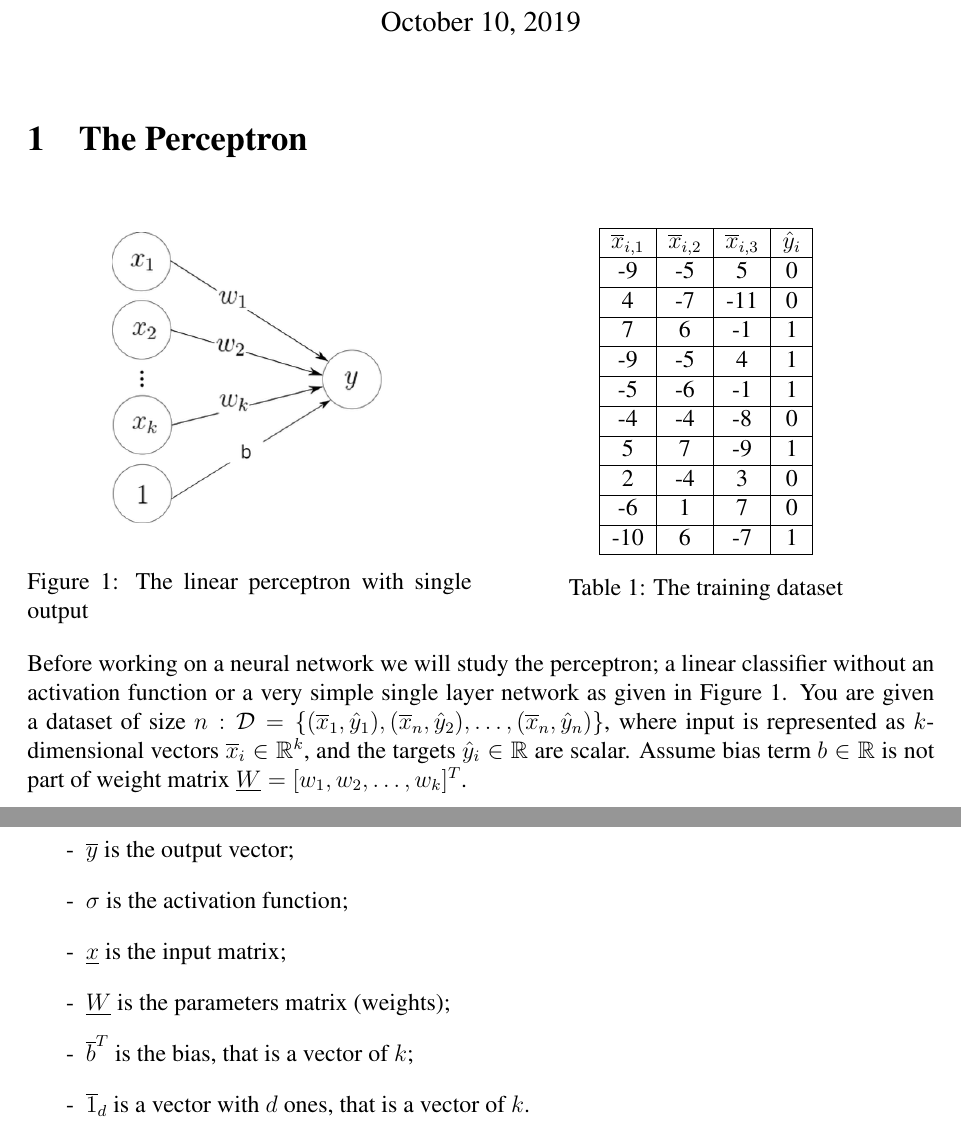
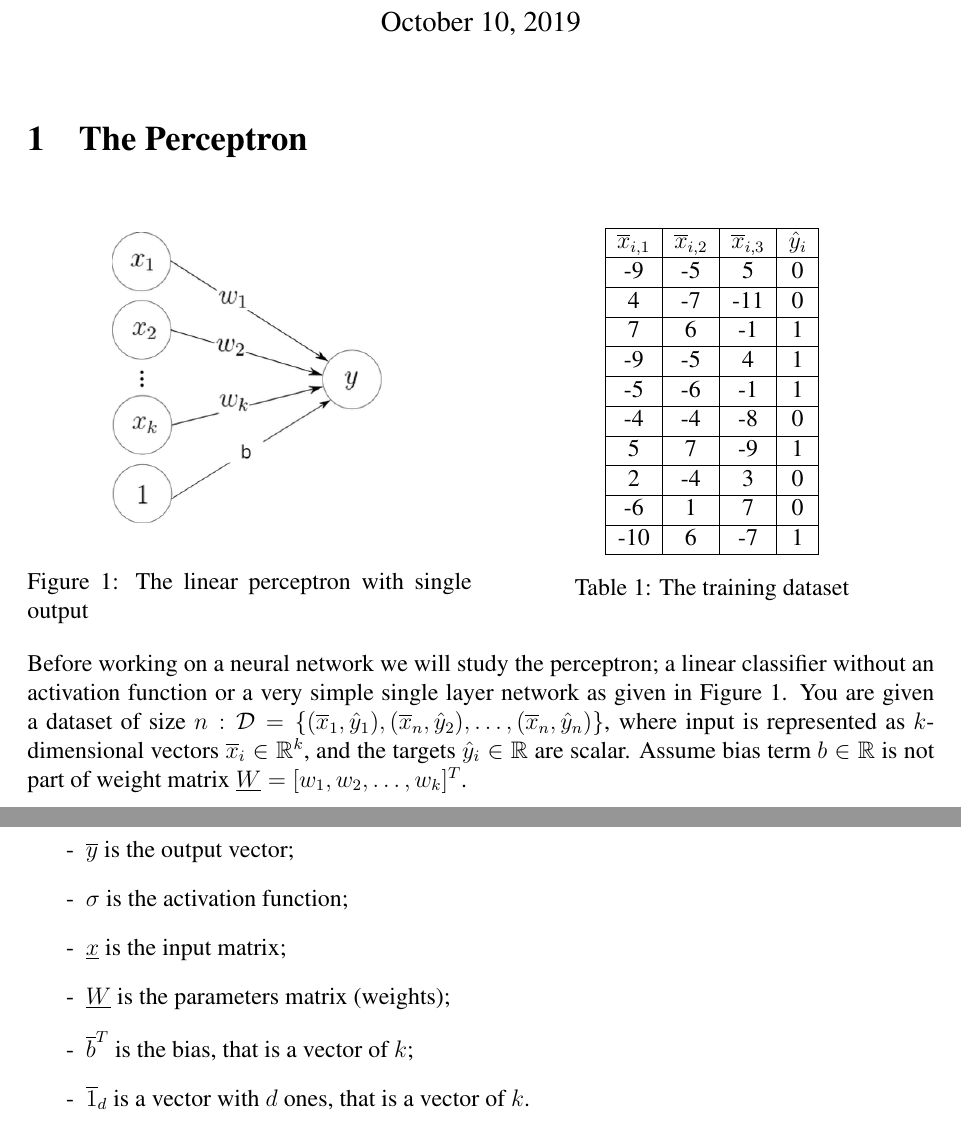
Before and after one commit to GiorgiaAuroraAdorni/neural-networks, a LaTeX document (report/scifile.tex): two parts of pages 1 and 2 of 4, joined at a grey line, cut so that both start at the same text. Compiled offline with pdfLaTeX.

Commit message:
Fixed typos

```diff
--- a/report/scifile.tex
+++ b/report/scifile.tex
@@ -8,6 +8,8 @@
 \usepackage[T1]{fontenc} % codifica dei font
 \usepackage[backend=bibtex,sorting=none, backref=true]{biblatex}
 \usepackage{times}
+\usepackage[hidelinks]{hyperref}
+\usepackage{csquotes}
 \usepackage{amssymb}
 \usepackage{amsmath}
 \usepackage{graphicx}
@@ -177,8 +179,8 @@
 		\centering
 		\includegraphics[width=.7\linewidth]{neuron.png}
 		\captionof{figure}{The linear perceptron with single output}
-		\label{fig:test1}
-	\end{minipage}%
+		\label{fig:perceptron}
+	\end{minipage}
 	~
 	\begin{minipage}[c]{.49\textwidth}
 		\centering
@@ -197,13 +199,13 @@
 				-10        & 6          & -7         & 1                          \\\hline
 			\end{tabular}
 			\captionof{table}{The training dataset}
-			\label{tab:traind-dataset}
+			\label{tab:train-dataset}
 
 	\end{minipage}
 \end{figure}
 
 Before working on a neural network we will study the perceptron; a linear classifier
-without an activation function or a very simple single layer network as given in Figure 1.
+without an activation function or a very simple single layer network as given in Figure \ref{fig:perceptron}.
 You are given a dataset of size $n: \mathcal{D} = \{(\overline{x}_1 ,\hat{y}_1),(\overline{x}_n ,\hat{y}_2),\dots , (\overline{x}_n ,\hat{y}_n)\}$, where input is represented as $k$-dimensional vectors $\overline{x}_i \in \mathbb{R}^k$, and the targets $\hat{y}_i \in \mathbb{R}$ are scalar. Assume bias term $b \in \mathbb{R}$ is not part of weight matrix $\underline{W} = [w_1,w_2,\dots,w_k]^T$.
 
 \newpage
@@ -218,14 +220,15 @@ You are given a dataset of size $n: \mathcal{D} = \{(\overline{x}_1 ,\hat{y}_1),
 	\begin{equation}
 	\overline{y}=\sigma(\underline{x} \, \underline{W}+\overline{1}_d \, \overline{b}^T)
 	\end{equation}
-where:\begin{itemize}\itemsep-0.7em
-		\item[-] $\overline{y}$ is the output vector; \\
-		\item[-] $\sigma$ is the activation function; \\
-		\item[-] $\underline{x}$ is the input matrix; \\
-		\item[-] $\underline{W}$ is the parameters matrix (weights); \\
-		\item[-] $\overline{b}^T$ is the bias, that is a vector of $k$; \\
+	where:
+	\begin{itemize}
+		\item[-] $\overline{y}$ is the output vector;
+		\item[-] $\sigma$ is the activation function;
+		\item[-] $\underline{x}$ is the input matrix;
+		\item[-] $\underline{W}$ is the parameters matrix (weights);
+		\item[-] $\overline{b}^T$ is the bias, that is a vector of $k$;
 		\item[-] $\overline{1}_d$ is a vector  with $d$ ones, that is a vector of $k$.
-\end{itemize}
+	\end{itemize}
 For the specific exercise, the equation become:
 	\begin{equation}
 	\overline{y}=\underline{x} \, \underline{W}+\overline{1}_d \, b
```
Also changed, not shown: report/scifile.tex (8 more changed lines).
